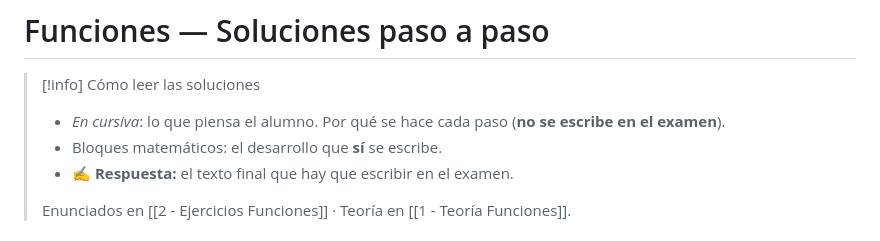
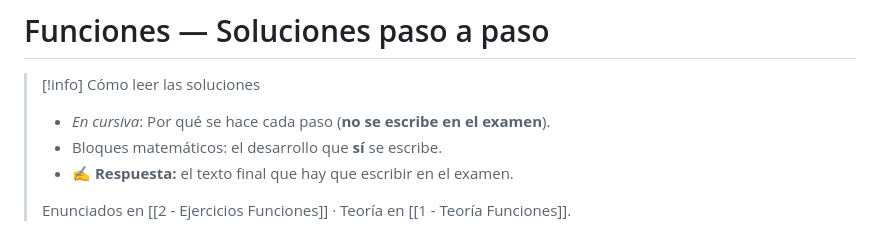
Before and after one commit to zarapito/mates_ccss_2, a Markdown page: apuntes/3 - Soluciones Funciones.md, the part around the change. GitHub-like rendering.

Commit message:
Fix formatting in solution explanations

```diff
--- a/apuntes/3 - Soluciones Funciones.md
+++ b/apuntes/3 - Soluciones Funciones.md
@@ -1,7 +1,7 @@
 # Funciones — Soluciones paso a paso
 
 > [!info] Cómo leer las soluciones
-> - *En cursiva*: lo que piensa el alumno. Por qué se hace cada paso (**no se escribe en el examen**).
+> - *En cursiva*: Por qué se hace cada paso (**no se escribe en el examen**).
 > - Bloques matemáticos: el desarrollo que **sí** se escribe.
 > - **✍️ Respuesta:** el texto final que hay que escribir en el examen.
 >
```
